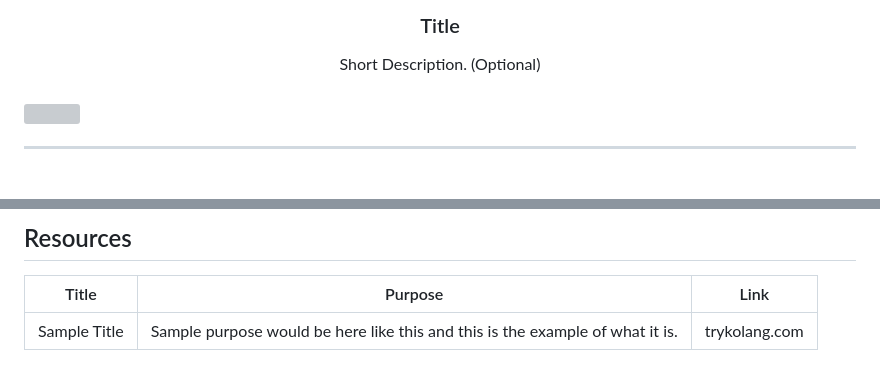
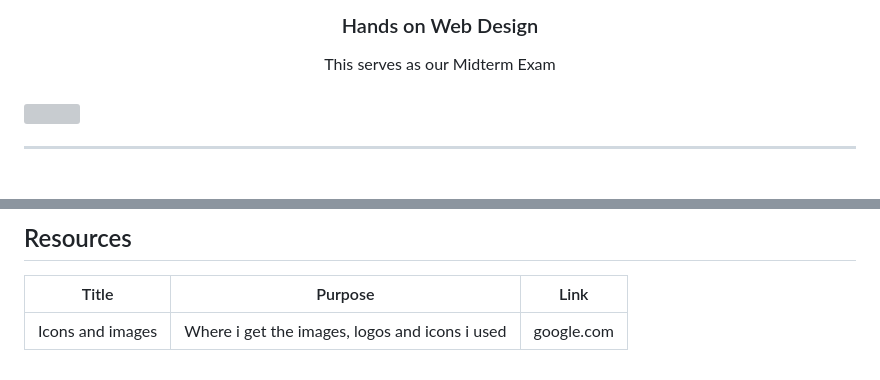
Before and after one commit to maryanneramil19/WD--Midterm, a Markdown page: readme.md, 2 parts joined by grey strips. GitHub-like rendering; grey boxes are pictures that could not be loaded.

```diff
--- a/readme.md
+++ b/readme.md
@@ -10,10 +10,10 @@
   </a>
 <!-- TODO: Change Title to the name of the title of your Project -->
-  <h3 align="center">Title</h3>
+  <h3 align="center">Hands on Web Design</h3>
 </div>
 <!-- TODO: Make a short description -->
 <div align="center">
-  Short Description. (Optional)
+  This serves as our Midterm Exam
 </div>
 
 <br />
@@ -117,4 +117,4 @@ WD-ProjectName
 <!-- TODO: Add References -->
 | Title | Purpose | Link |
 |-|-|-|
-| Sample Title | Sample purpose would be here like this and this is the example of what it is. | trykolang.com |
+| Icons and images | Where i get the images, logos and icons i used | google.com |
```
Also changed, not shown: other parts of readme.md (+1 -1 lines).
